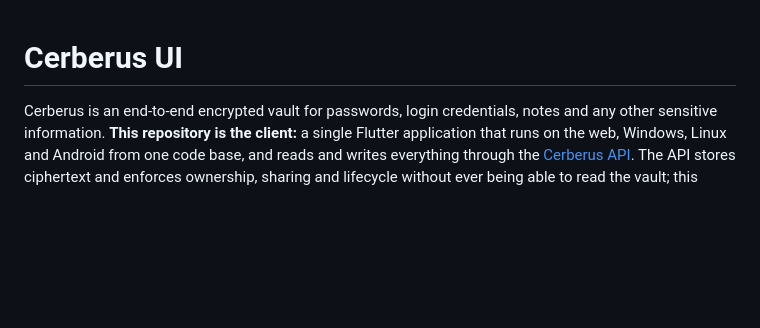
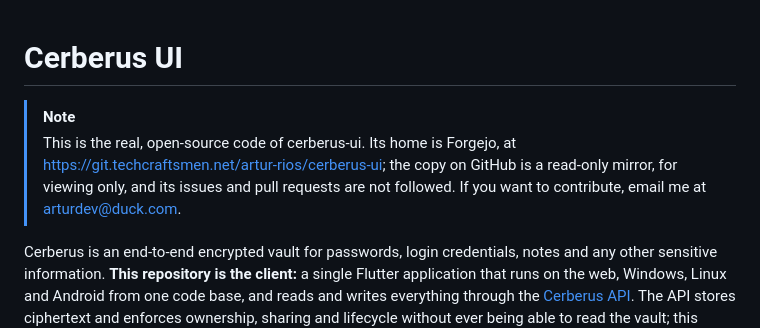
Before and after one commit to artur-rios/cerberus-ui, a Markdown page: README.md, the part around the change. GitHub-like rendering; blank space fills up the shorter version.

Commit message:
docs: point readers at the forgejo repository
The GitHub copy is a read-only mirror of the Forgejo repository. Say so
at the top of the README, link the Forgejo repository and give an
address for anyone who wants to contribute.

Co-Authored-By: Claude Opus 5.5 <noreply@anthropic.com>

```diff
--- a/README.md
+++ b/README.md
@@ -1,4 +1,10 @@
 # Cerberus UI
+
+> [!NOTE]
+> This is the real, open-source code of cerberus-ui. Its home is Forgejo, at
+> https://git.techcraftsmen.net/artur-rios/cerberus-ui; the copy on GitHub is a read-only mirror, for viewing only, and
+> its issues and pull requests are not followed. If you want to contribute, email me at
+> arturdev@duck.com.
 
 Cerberus is an end-to-end encrypted vault for passwords, login credentials, notes and any other
 sensitive information. **This repository is the client:** a single Flutter application that runs on
```
